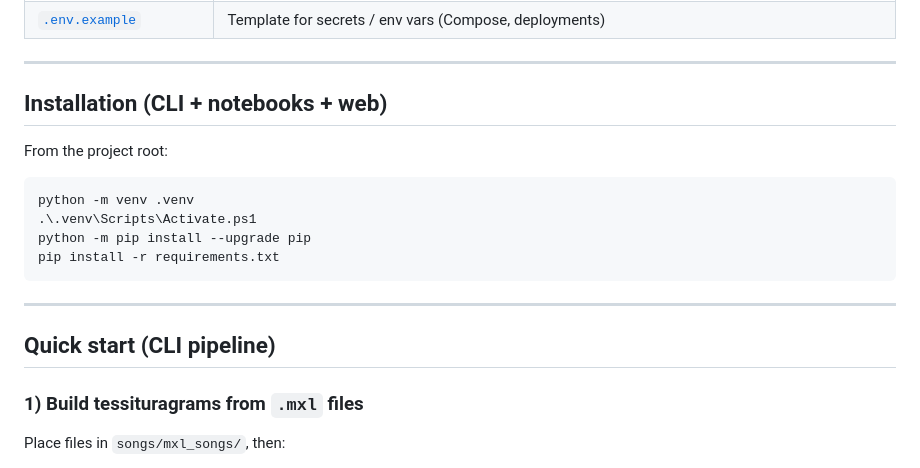
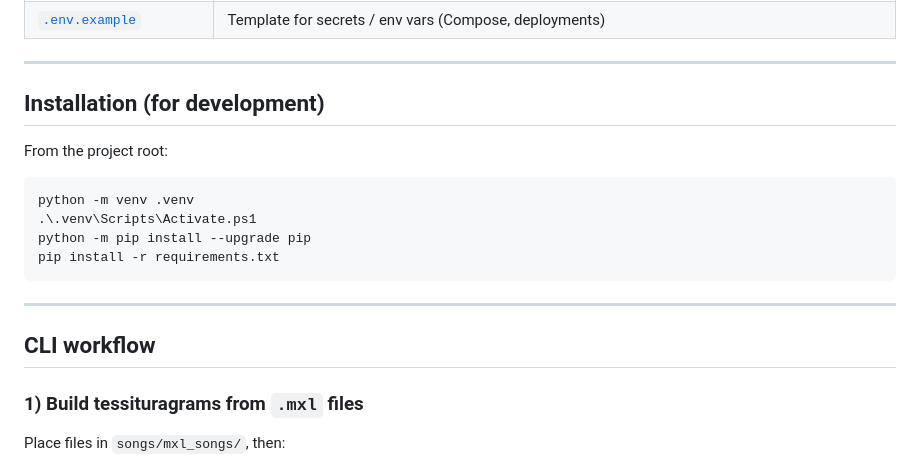
Before and after one commit to mad1rose/research_seminar, a Markdown page: README.md, the part around one of its changes. Rendered like a GitHub page.

```diff
--- a/README.md
+++ b/README.md
@@ -132,7 +120,7 @@ docker build --target prod -t tessituragram-app:prod .
 
 ---
 
-## Installation (CLI + notebooks + web)
+## Installation (for development)
 
 From the project root:
 
@@ -145,7 +133,7 @@ pip install -r requirements.txt
 
 ---
 
-## Quick start (CLI pipeline)
+## CLI workflow
 
 ### 1) Build tessituragrams from `.mxl` files
 
```
Also changed, not shown: other parts of README.md (+69 -68 lines).
